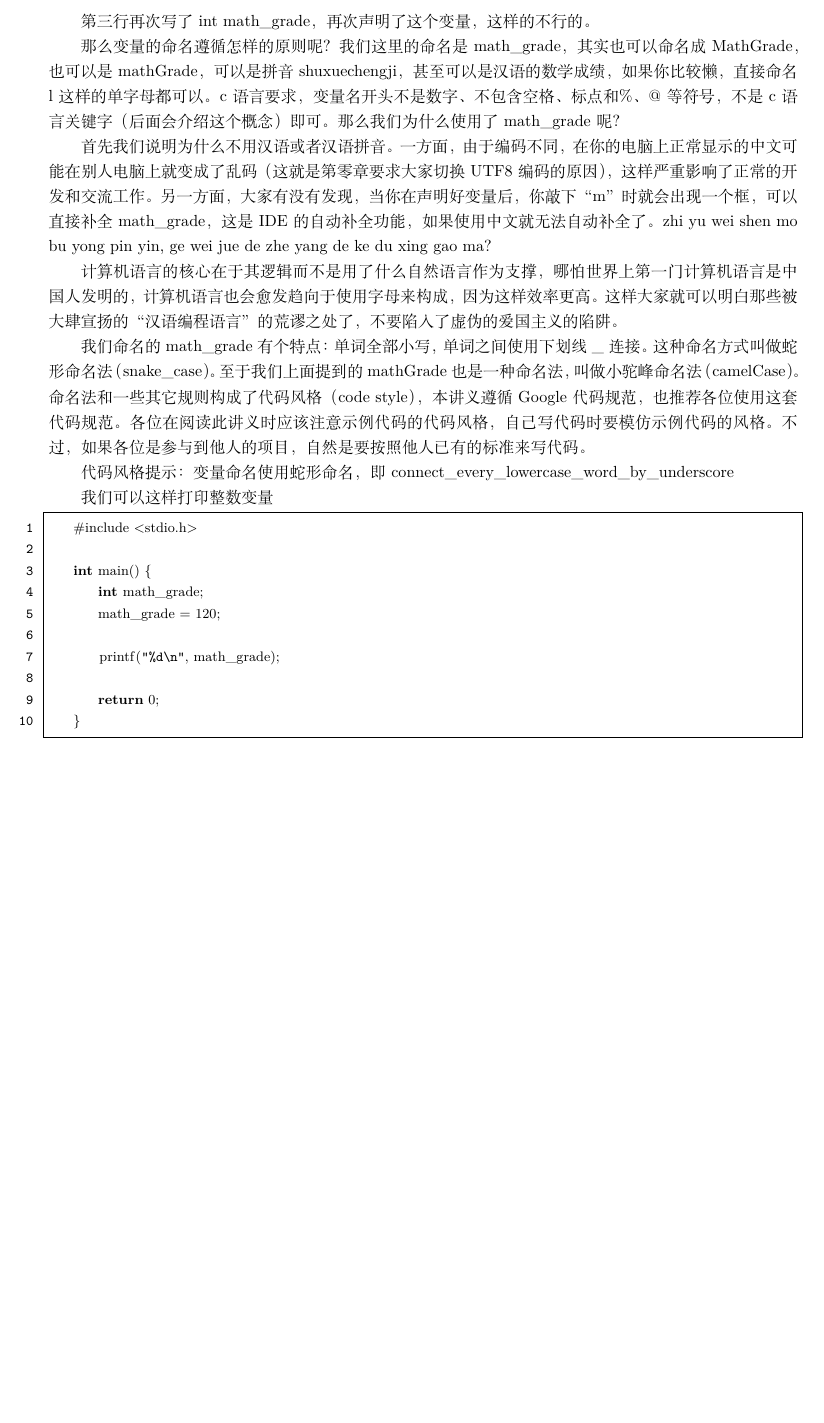
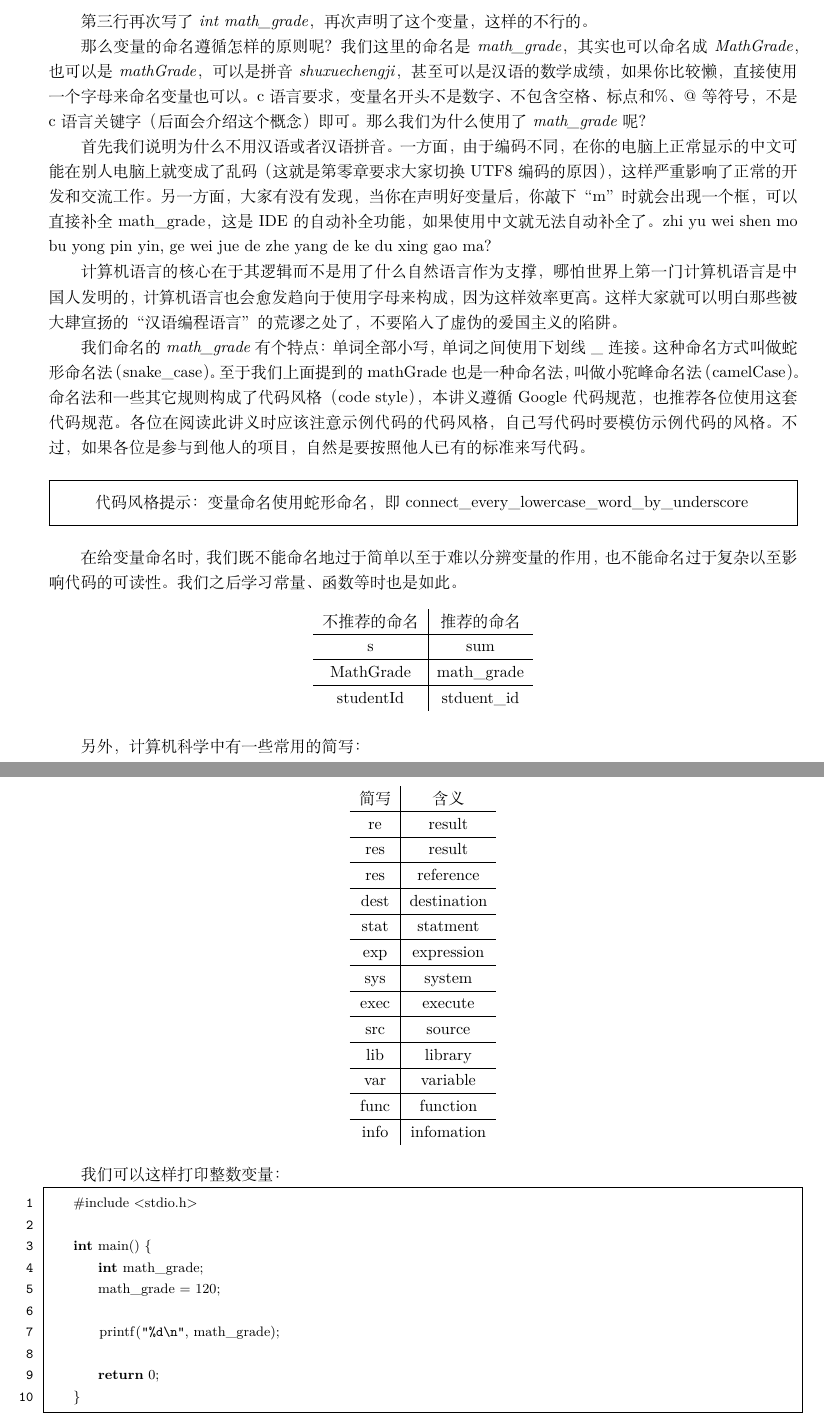
Before and after one commit to Potato-Yao/c-tutorial, a LaTeX document (note15.tex, which reads chapters/chapter1.tex): part of page 5 of 37 before the commit and two parts of pages 5 and 6 of 38 after it, the two joined at a grey line, cut so that both start at the same text, the shorter picture padded with empty space. Compiled offline with XeLaTeX.

Commit message:
fix chapter1

```diff
--- a/chapters/chapter1.tex
+++ b/chapters/chapter1.tex
@@ -139,19 +139,66 @@
     int math_grade = 140;
 \end{lstlisting}
 
-第三行再次写了int math\_grade，再次声明了这个变量，这样的不行的。
+第三行再次写了\textit{int math\_grade}，再次声明了这个变量，这样的不行的。
 
-那么变量的命名遵循怎样的原则呢？我们这里的命名是math\_grade，其实也可以命名成MathGrade，也可以是mathGrade，可以是拼音shuxuechengji，甚至可以是汉语的数学成绩，如果你比较懒，直接命名l这样的单字母都可以。c语言要求，变量名开头不是数字、不包含空格、标点和\%、@等符号，不是c语言关键字（后面会介绍这个概念）即可。那么我们为什么使用了math\_grade呢？
+那么变量的命名遵循怎样的原则呢？我们这里的命名是\textit{math\_grade}，其实也可以命名成\textit{MathGrade}，也可以是\textit{mathGrade}，可以是拼音\textit{shuxuechengji}，甚至可以是汉语的数学成绩，如果你比较懒，直接使用一个字母来命名变量也可以。c语言要求，变量名开头不是数字、不包含空格、标点和\%、@等符号，不是c语言关键字（后面会介绍这个概念）即可。那么我们为什么使用了\textit{math\_grade}呢？
 
 首先我们说明为什么不用汉语或者汉语拼音。一方面，由于编码不同，在你的电脑上正常显示的中文可能在别人电脑上就变成了乱码（这就是第零章要求大家切换UTF8编码的原因），这样严重影响了正常的开发和交流工作。另一方面，大家有没有发现，当你在声明好变量后，你敲下“m”时就会出现一个框，可以直接补全math\_grade，这是IDE的自动补全功能，如果使用中文就无法自动补全了。zhi yu wei shen mo bu yong pin yin, ge wei jue de zhe yang de ke du xing gao ma?
 
 计算机语言的核心在于其逻辑而不是用了什么自然语言作为支撑，哪怕世界上第一门计算机语言是中国人发明的，计算机语言也会愈发趋向于使用字母来构成，因为这样效率更高。这样大家就可以明白那些被大肆宣扬的“汉语编程语言”的荒谬之处了，不要陷入了虚伪的爱国主义的陷阱。
 
-我们命名的math\_grade有个特点：单词全部小写，单词之间使用下划线\_连接。这种命名方式叫做蛇形命名法（snake\_case）。至于我们上面提到的mathGrade也是一种命名法，叫做小驼峰命名法（camelCase）。命名法和一些其它规则构成了代码风格（code style），本讲义遵循Google代码规范，也推荐各位使用这套代码规范。各位在阅读此讲义时应该注意示例代码的代码风格，自己写代码时要模仿示例代码的风格。不过，如果各位是参与到他人的项目，自然是要按照他人已有的标准来写代码。
+我们命名的\textit{math\_grade}有个特点：单词全部小写，单词之间使用下划线\_连接。这种命名方式叫做蛇形命名法（snake\_case）。至于我们上面提到的mathGrade也是一种命名法，叫做小驼峰命名法（camelCase）。命名法和一些其它规则构成了代码风格（code style），本讲义遵循Google代码规范，也推荐各位使用这套代码规范。各位在阅读此讲义时应该注意示例代码的代码风格，自己写代码时要模仿示例代码的风格。不过，如果各位是参与到他人的项目，自然是要按照他人已有的标准来写代码。
 
-代码风格提示：变量命名使用蛇形命名，即connect\_every\_lowercase\_word\_by\_underscore
+\begin{framed}
+    代码风格提示：变量命名使用蛇形命名，即connect\_every\_lowercase\_word\_by\_underscore
+\end{framed}
 
-我们可以这样打印整数变量
+
+在给变量命名时，我们既不能命名地过于简单以至于难以分辨变量的作用，也不能命名过于复杂以至影响代码的可读性。我们之后学习常量、函数等时也是如此。
+
+\begin{longtable}{c|c}
+    不推荐的命名 & 推荐的命名\\
+    \hline
+    s & sum\\
+    \hline
+    MathGrade & math\_grade\\
+    \hline
+    studentId & stduent\_id\\
+\end{longtable}
+
+另外，计算机科学中有一些常用的简写：
+
+\begin{longtable}{c|c}
+    简写 & 含义\\
+    \hline
+    re & result\\
+    \hline
+    res & result\\
+    \hline
+    res & reference\\
+    \hline
+    dest & destination\\
+    \hline
+    stat & statment\\
+    \hline
+    exp & expression\\
+    \hline
+    sys & system\\
+    \hline
+    exec & execute\\
+    \hline
+    src & source\\
+    \hline
+    lib & library\\
+    \hline
+    var & variable\\
+    \hline
+    func & function\\
+    \hline
+    info & infomation\\
+\end{longtable}
+
+我们可以这样打印整数变量：
 
 \begin{lstlisting}[language=C]
     #include <stdio.h>
--- a/note15.tex
+++ b/note15.tex
@@ -9,6 +9,7 @@
 \usepackage{float}
 \usepackage{amsmath}
 \usepackage{verbatim}
+\usepackage{framed}
 \usepackage{mdframed}
 
 \lstset{
```
Also changed, not shown: chapters/chapter7.tex (+1 -1 lines), note15.pdf, chapters/chapter1.tex (44 more changed lines), 5 other files.
